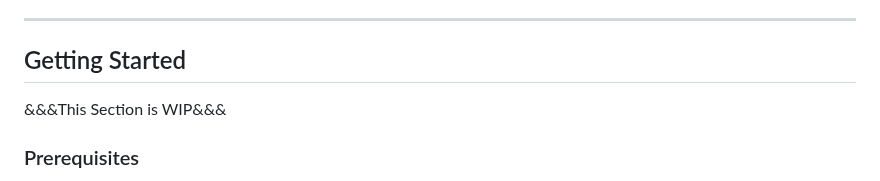
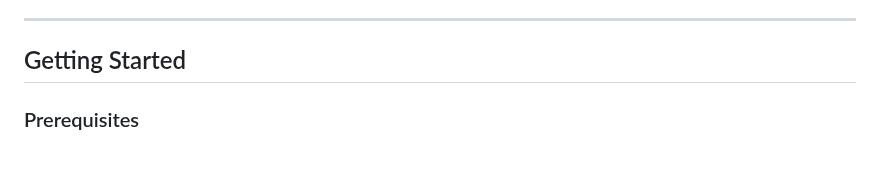
Before and after one commit to aosumi-rena/XiuXianBot, a Markdown page: README.md, the part around one of its changes. Drawn GitHub-style; blank space fills up the shorter version.

```diff
--- a/README.md
+++ b/README.md
@@ -201,7 +208,7 @@ Each adapter translates platform‑specific events into calls into the core:
 ---
 
 ## Getting Started
-&&&This Section is WIP&&&
+
 ### Prerequisites
 
 - Python 3.10+
```
Also changed, not shown: other parts of README.md (+19 -10 lines), README_CHS.md (+20 -11 lines).
